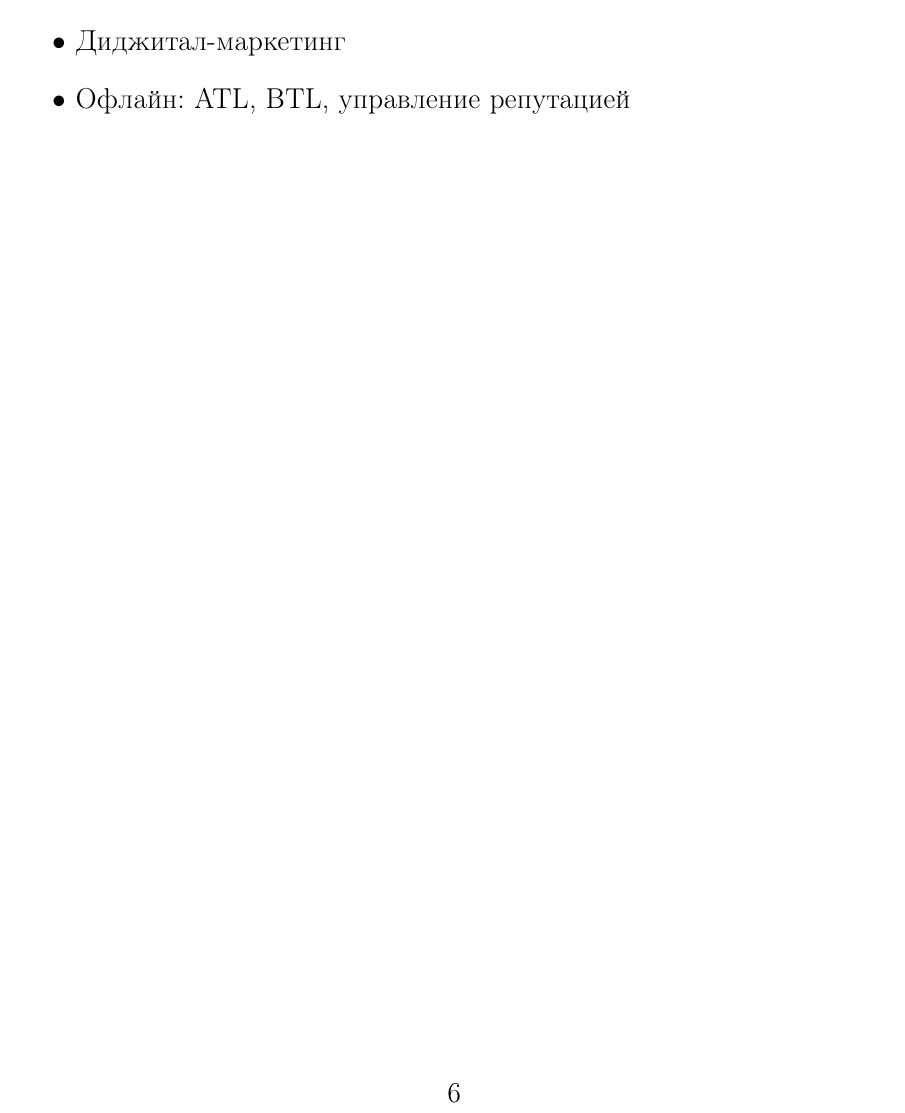
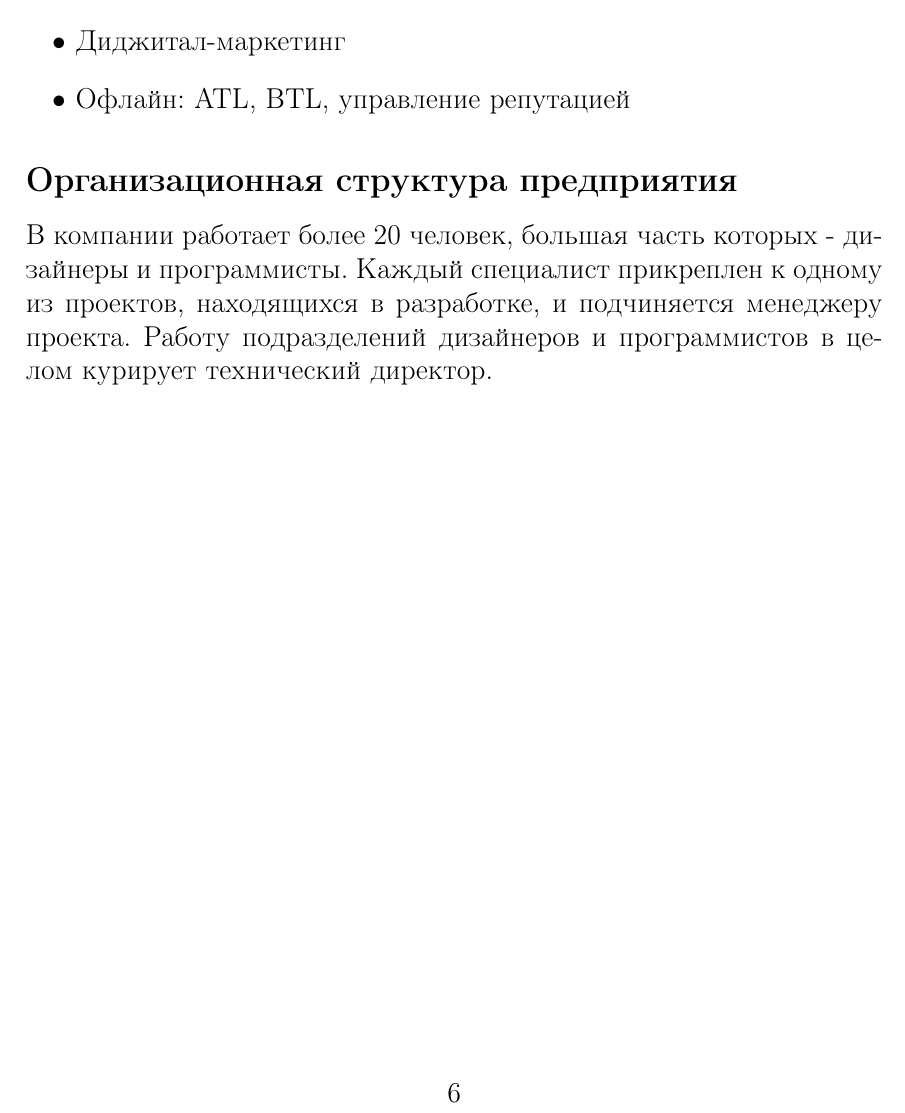
Before and after one commit to jokly/Report-SummerPractice-2018, a LaTeX document (main.tex, which reads sections/company_structure.tex): part of page 6 of 6, cut so that both start at the same text. Compiled offline with pdfLaTeX.

Commit message:
Add "Company structure" section

```diff
--- a/main.tex
+++ b/main.tex
@@ -53,5 +53,6 @@
 
 \sect{Информация о предприятии}
 \subfile{sections/company_info}
+\subfile{sections/company_structure}
 
 \end{document}
--- /dev/null
+++ b/sections/company_structure.tex
@@ -0,0 +1,4 @@
+\subsect{Организационная структура предприятия}
+В компании работает более 20 человек, большая часть которых - дизайнеры и программисты.
+Каждый специалист прикреплен к одному из проектов, находящихся в разработке, и подчиняется
+менеджеру проекта. Работу подразделений дизайнеров и программистов в целом курирует технический директор.
```
